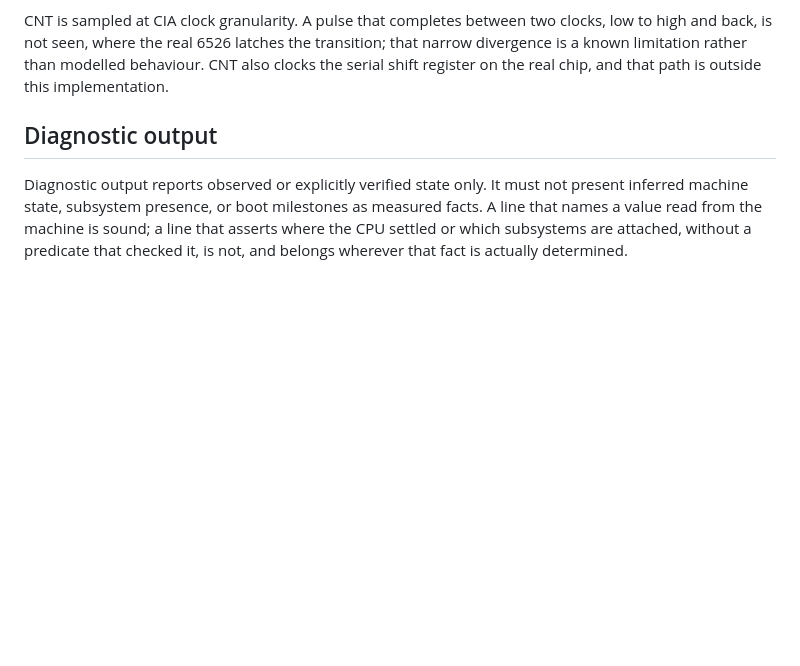
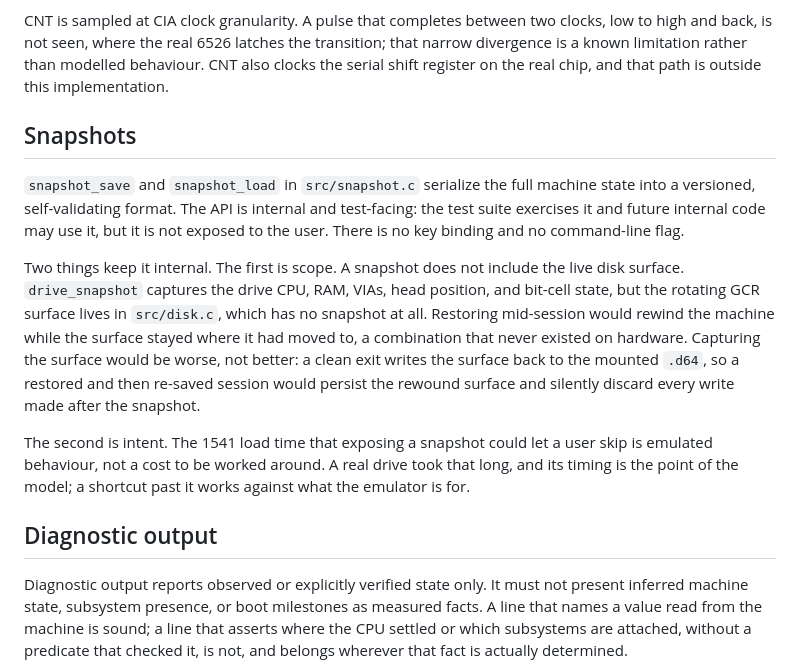
Before and after one commit to ChronoCoders/C64, a Markdown page: docs/architecture.md, the part around the change. Drawn GitHub-style; blank space fills up the shorter version.

Commit message:
docs: record that snapshots stay internal

```diff
--- a/docs/architecture.md
+++ b/docs/architecture.md
@@ -90,6 +90,27 @@ narrow divergence is a known limitation rather than modelled behaviour. CNT also
 clocks the serial shift register on the real chip, and that path is outside this
 implementation.
 
+## Snapshots
+
+`snapshot_save` and `snapshot_load` in `src/snapshot.c` serialize the full machine
+state into a versioned, self-validating format. The API is internal and test-facing:
+the test suite exercises it and future internal code may use it, but it is not exposed
+to the user. There is no key binding and no command-line flag.
+
+Two things keep it internal. The first is scope. A snapshot does not include the live
+disk surface. `drive_snapshot` captures the drive CPU, RAM, VIAs, head position, and
+bit-cell state, but the rotating GCR surface lives in `src/disk.c`, which has no
+snapshot at all. Restoring mid-session would rewind the machine while the surface
+stayed where it had moved to, a combination that never existed on hardware. Capturing
+the surface would be worse, not better: a clean exit writes the surface back to the
+mounted `.d64`, so a restored and then re-saved session would persist the rewound
+surface and silently discard every write made after the snapshot.
+
+The second is intent. The 1541 load time that exposing a snapshot could let a user
+skip is emulated behaviour, not a cost to be worked around. A real drive took that
+long, and its timing is the point of the model; a shortcut past it works against what
+the emulator is for.
+
 ## Diagnostic output
 
 Diagnostic output reports observed or explicitly verified state only. It must not
```
